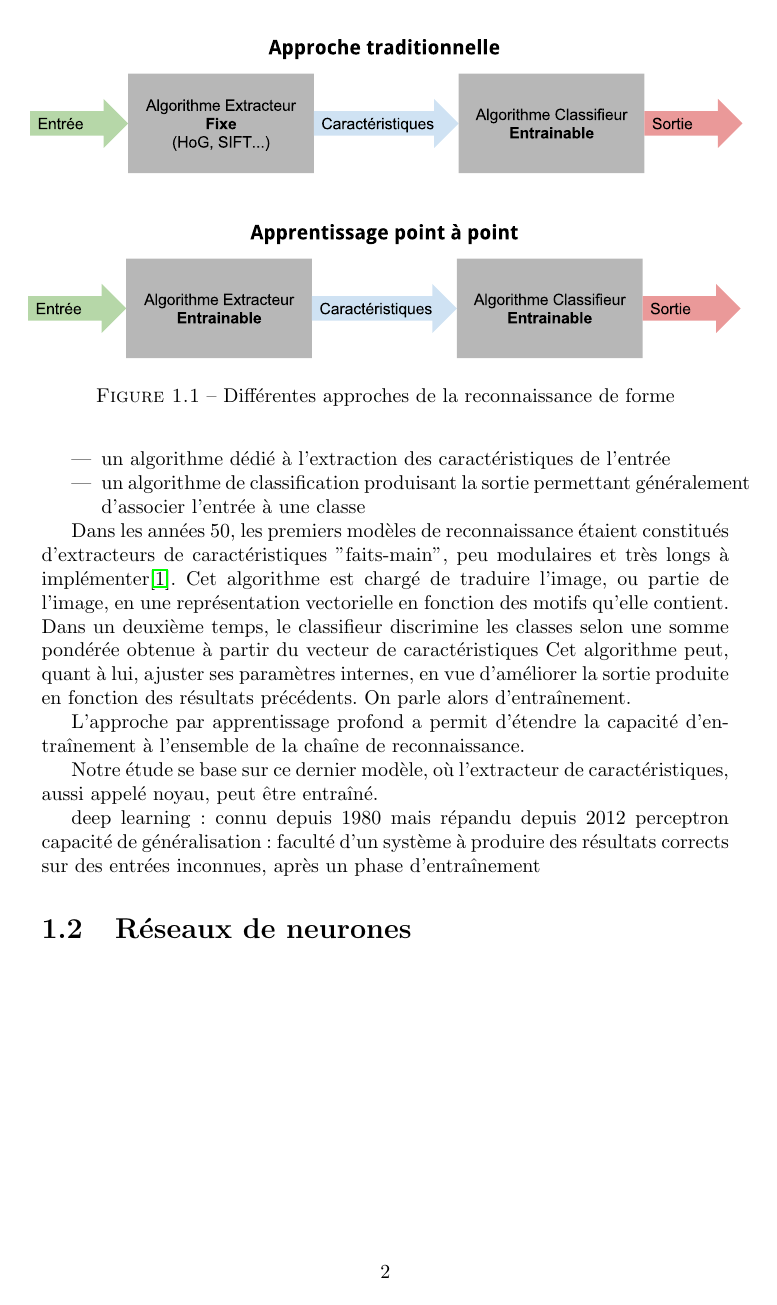
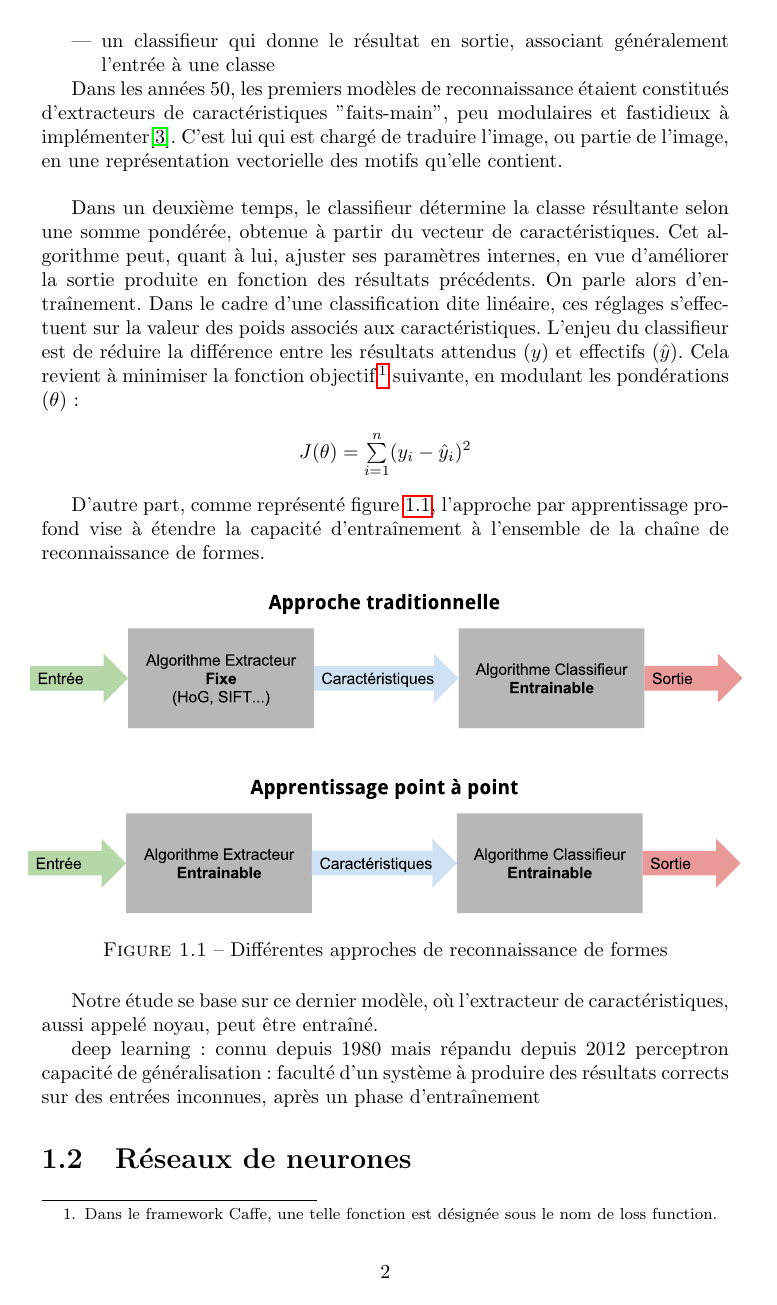
Before and after one commit to achazot/deeplearning, a LaTeX document (rapport/DeepLearning.tex): page 3 of 4. Compiled offline with pdfLaTeX.

Commit message:
rapport 1.1.2

```diff
--- a/rapport/DeepLearning.tex
+++ b/rapport/DeepLearning.tex
@@ -45,26 +47,26 @@ Dans ce qui va suivre, cette technique sera abordée à la lumière des problèm
+  \item un classifieur qui donne le résultat en sortie, associant généralement l'entrée à une classe
+\end{itemize}
 
 
-L'architecture d'un système de reconnaissance de formes comprend deux éléments, à savoir :
+Dans les années 50, les premiers modèles de reconnaissance étaient constitués d'extracteurs de caractéristiques "faits-main", peu modulaires et fastidieux à implémenter\cite{Bib_LeCun}.
+C'est lui qui est chargé de traduire l'image, ou partie de l'image, en une représentation vectorielle des motifs qu'elle contient.
+\\
 
-\begin{itemize}
-\item un algorithme dédié à l'extraction des caractéristiques de l'entrée
-\item un algorithme de classification produisant la sortie permettant généralement d'associer l'entrée à une classe
-\end{itemize}
+Dans un deuxième temps, le classifieur détermine la classe résultante selon une somme pondérée, obtenue à partir du vecteur de caractéristiques.
+Cet algorithme peut, quant à lui, ajuster ses paramètres internes, en vue d'améliorer la sortie produite en fonction des résultats précédents. On parle alors d'entraînement.
+Dans le cadre d'une classification dite linéaire, ces réglages s'effectuent sur la valeur des poids associés aux caractéristiques.
+L'enjeu du classifieur est de réduire la différence entre les résultats attendus ($y$) et effectifs ($\hat{y}$).
+Cela revient à minimiser la fonction objectif\footnote{Dans le framework Caffe, une telle fonction est désignée sous le nom de loss function.} suivante, en modulant les pondérations ($\theta$) :
 
-Dans les années 50, les premiers modèles de reconnaissance étaient constitués d'extracteurs de caractéristiques "faits-main", peu modulaires et très longs à implémenter\cite{LeCun_IA}.
-Cet algorithme est chargé de traduire l'image, ou partie de l'image, en une représentation vectorielle en fonction des motifs qu'elle contient.
-Dans un deuxième temps, le classifieur discrimine les classes selon une somme pondérée obtenue à partir du vecteur de caractéristiques
-Cet algorithme peut, quant à lui, ajuster ses paramètres internes, en vue d'améliorer la sortie produite en fonction des résultats précédents. On parle alors d'entraînement.
+\begin{center} $ J({\theta}) =  \sum\limits_{i=1}^{n} (y_{i} - \hat{y}_{i})^2 $ \end{center}
 
-L'approche par apprentissage profond a permit d'étendre la capacité d'entraînement à l'ensemble de la chaîne de reconnaissance.
+D'autre part, comme représenté figure~\ref{fig:c1p1s2}, l'approche par apprentissage profond vise à étendre la capacité d'entraînement à l'ensemble de la chaîne de reconnaissance de formes.
 
-
-
-\begin{figure}
+\begin{figure}[!h]
     \centering
     \makebox[\textwidth]{\includesvg[width=.6\paperwidth]{c1p1s2_schema}}
-    \caption{Différentes approches de la reconnaissance de forme}
-    \label{fig:Fig1}
+    \caption{Différentes approches de reconnaissance de formes}
+    \label{fig:c1p1s2}
 \end{figure}
 
 Notre étude se base sur ce dernier modèle, où l'extracteur de caractéristiques, aussi appelé noyau, peut être entraîné.
```
Also changed, not shown: rapport/DeepLearning.pdf, rapport/DeepLearning.tex (40 more changed lines).
